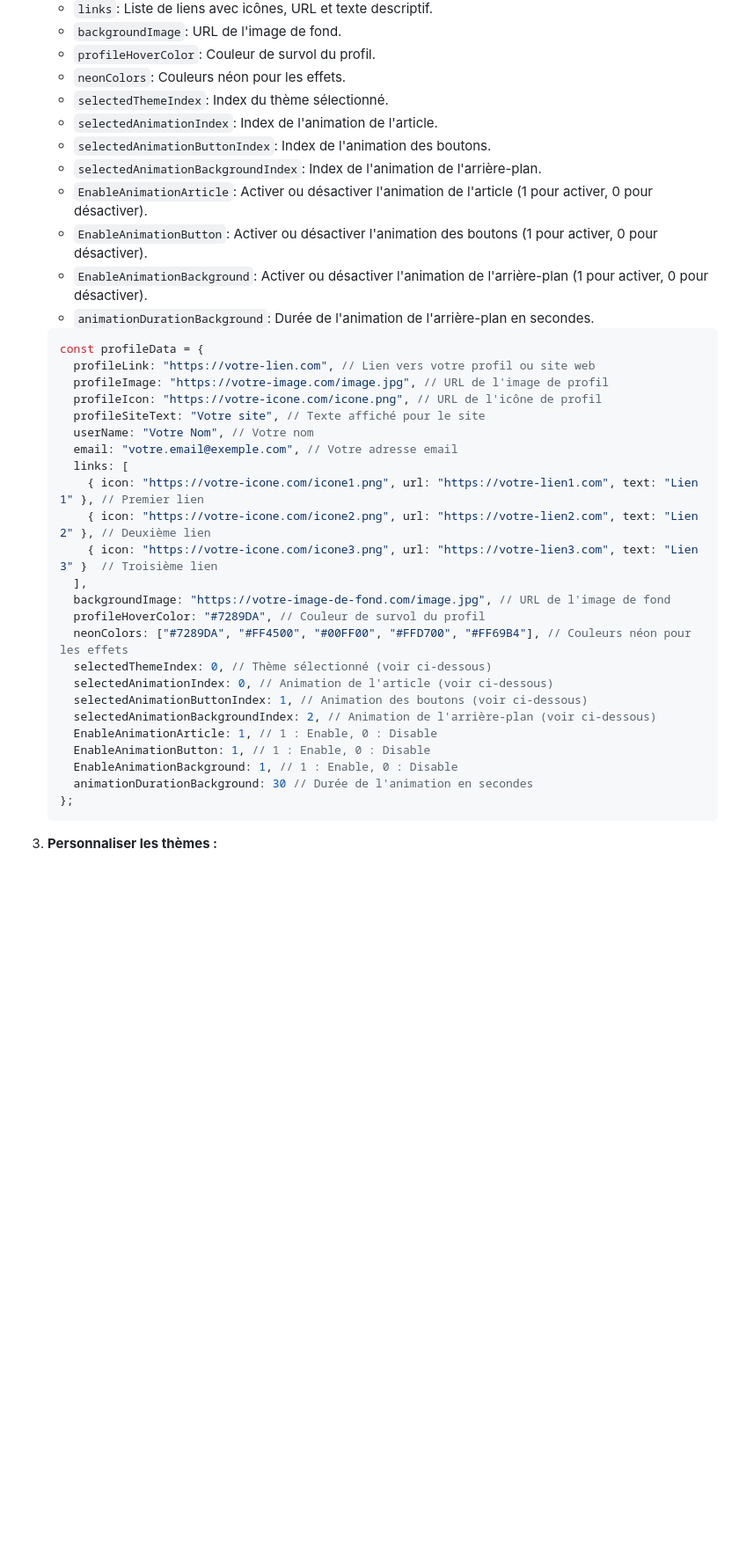
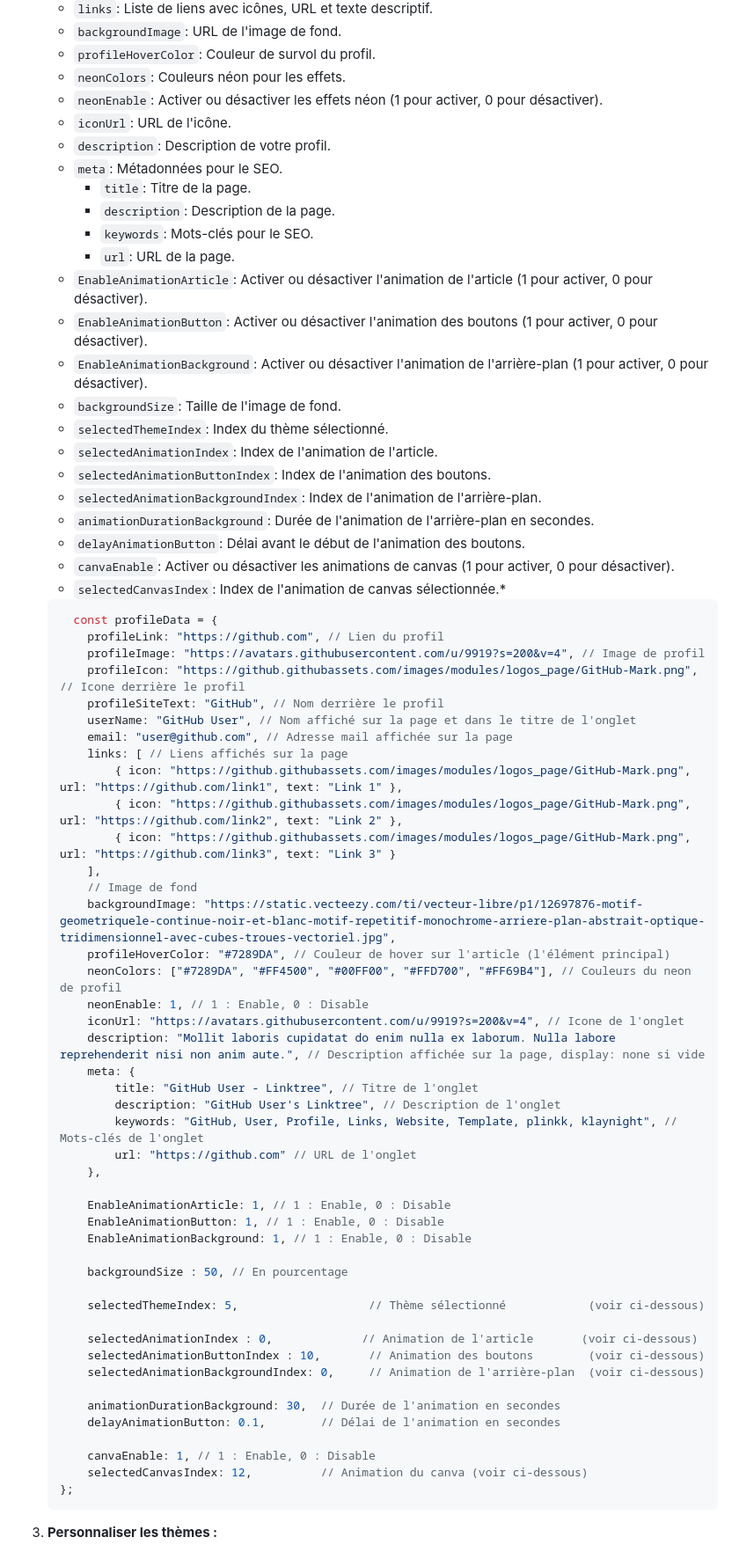
Before and after one commit to disputatiofrance-spec/plinkk, a Markdown page: README.md, the part around the change printed below. Shown: that part at 88% size. Drawn GitHub-style; blank space fills up the shorter version.

````diff
--- a/README.md
+++ b/README.md
@@ -39,39 +39,71 @@ Ce projet est un modèle de site web de liens, conçu pour afficher des informat
     - `backgroundImage`: URL de l'image de fond.
     - `profileHoverColor`: Couleur de survol du profil.
     - `neonColors`: Couleurs néon pour les effets.
+    - `neonEnable`: Activer ou désactiver les effets néon (1 pour activer, 0 pour désactiver).
+    - `iconUrl`: URL de l'icône.
+    - `description`: Description de votre profil.
+    - `meta`: Métadonnées pour le SEO.
+      - `title`: Titre de la page.
+      - `description`: Description de la page.
+      - `keywords`: Mots-clés pour le SEO.
+      - `url`: URL de la page.
+    - `EnableAnimationArticle`: Activer ou désactiver l'animation de l'article (1 pour activer, 0 pour désactiver).
+    - `EnableAnimationButton`: Activer ou désactiver l'animation des boutons (1 pour activer, 0 pour désactiver).
+    - `EnableAnimationBackground`: Activer ou désactiver l'animation de l'arrière-plan (1 pour activer, 0 pour désactiver).
+    - `backgroundSize`: Taille de l'image de fond.
     - `selectedThemeIndex`: Index du thème sélectionné.
     - `selectedAnimationIndex`: Index de l'animation de l'article.
     - `selectedAnimationButtonIndex`: Index de l'animation des boutons.
     - `selectedAnimationBackgroundIndex`: Index de l'animation de l'arrière-plan.
-    - `EnableAnimationArticle`: Activer ou désactiver l'animation de l'article (1 pour activer, 0 pour désactiver).
-    - `EnableAnimationButton`: Activer ou désactiver l'animation des boutons (1 pour activer, 0 pour désactiver).
-    - `EnableAnimationBackground`: Activer ou désactiver l'animation de l'arrière-plan (1 pour activer, 0 pour désactiver).
     - `animationDurationBackground`: Durée de l'animation de l'arrière-plan en secondes.
+    - `delayAnimationButton`: Délai avant le début de l'animation des boutons.
+    - `canvaEnable`: Activer ou désactiver les animations de canvas (1 pour activer, 0 pour désactiver).
+    - `selectedCanvasIndex`: Index de l'animation de canvas sélectionnée.*
 
     ```js
-    const profileData = {
-      profileLink: "https://votre-lien.com", // Lien vers votre profil ou site web
-      profileImage: "https://votre-image.com/image.jpg", // URL de l'image de profil
-      profileIcon: "https://votre-icone.com/icone.png", // URL de l'icône de profil
-      profileSiteText: "Votre site", // Texte affiché pour le site
-      userName: "Votre Nom", // Votre nom
-      email: "votre.email@exemple.com", // Votre adresse email
-      links: [
-        { icon: "https://votre-icone.com/icone1.png", url: "https://votre-lien1.com", text: "Lien 1" }, // Premier lien
-        { icon: "https://votre-icone.com/icone2.png", url: "https://votre-lien2.com", text: "Lien 2" }, // Deuxième lien
-        { icon: "https://votre-icone.com/icone3.png", url: "https://votre-lien3.com", text: "Lien 3" }  // Troisième lien
-      ],
-      backgroundImage: "https://votre-image-de-fond.com/image.jpg", // URL de l'image de fond
-      profileHoverColor: "#7289DA", // Couleur de survol du profil
-      neonColors: ["#7289DA", "#FF4500", "#00FF00", "#FFD700", "#FF69B4"], // Couleurs néon pour les effets
-      selectedThemeIndex: 0, // Thème sélectionné (voir ci-dessous)
-      selectedAnimationIndex: 0, // Animation de l'article (voir ci-dessous)
-      selectedAnimationButtonIndex: 1, // Animation des boutons (voir ci-dessous)
-      selectedAnimationBackgroundIndex: 2, // Animation de l'arrière-plan (voir ci-dessous)
-      EnableAnimationArticle: 1, // 1 : Enable, 0 : Disable
-      EnableAnimationButton: 1, // 1 : Enable, 0 : Disable
-      EnableAnimationBackground: 1, // 1 : Enable, 0 : Disable
-      animationDurationBackground: 30 // Durée de l'animation en secondes
+      const profileData = {
+        profileLink: "https://github.com", // Lien du profil
+        profileImage: "https://avatars.githubusercontent.com/u/9919?s=200&v=4", // Image de profil
+        profileIcon: "https://github.githubassets.com/images/modules/logos_page/GitHub-Mark.png", // Icone derrière le profil
+        profileSiteText: "GitHub", // Nom derrière le profil
+        userName: "GitHub User", // Nom affiché sur la page et dans le titre de l'onglet
+        email: "user@github.com", // Adresse mail affichée sur la page
+        links: [ // Liens affichés sur la page
+            { icon: "https://github.githubassets.com/images/modules/logos_page/GitHub-Mark.png", url: "https://github.com/link1", text: "Link 1" },
+            { icon: "https://github.githubassets.com/images/modules/logos_page/GitHub-Mark.png", url: "https://github.com/link2", text: "Link 2" },
+            { icon: "https://github.githubassets.com/images/modules/logos_page/GitHub-Mark.png", url: "https://github.com/link3", text: "Link 3" }
+        ],
+        // Image de fond
+        backgroundImage: "https://static.vecteezy.com/ti/vecteur-libre/p1/12697876-motif-geometriquele-continue-noir-et-blanc-motif-repetitif-monochrome-arriere-plan-abstrait-optique-tridimensionnel-avec-cubes-troues-vectoriel.jpg",
+        profileHoverColor: "#7289DA", // Couleur de hover sur l'article (l'élément principal)
+        neonColors: ["#7289DA", "#FF4500", "#00FF00", "#FFD700", "#FF69B4"], // Couleurs du neon de profil
+        neonEnable: 1, // 1 : Enable, 0 : Disable
+        iconUrl: "https://avatars.githubusercontent.com/u/9919?s=200&v=4", // Icone de l'onglet
+        description: "Mollit laboris cupidatat do enim nulla ex laborum. Nulla labore reprehenderit nisi non anim aute.", // Description affichée sur la page, display: none si vide
+        meta: {
+            title: "GitHub User - Linktree", // Titre de l'onglet
+            description: "GitHub User's Linktree", // Description de l'onglet
+            keywords: "GitHub, User, Profile, Links, Website, Template, plinkk, klaynight", // Mots-clés de l'onglet
+            url: "https://github.com" // URL de l'onglet
+        },
+
+        EnableAnimationArticle: 1, // 1 : Enable, 0 : Disable
+        EnableAnimationButton: 1, // 1 : Enable, 0 : Disable
+        EnableAnimationBackground: 1, // 1 : Enable, 0 : Disable
+
+        backgroundSize : 50, // En pourcentage
+
+        selectedThemeIndex: 5,                   // Thème sélectionné            (voir ci-dessous)
+
+        selectedAnimationIndex : 0,             // Animation de l'article       (voir ci-dessous)
+        selectedAnimationButtonIndex : 10,       // Animation des boutons        (voir ci-dessous)
+        selectedAnimationBackgroundIndex: 0,     // Animation de l'arrière-plan  (voir ci-dessous)
+
+        animationDurationBackground: 30,  // Durée de l'animation en secondes
+        delayAnimationButton: 0.1,        // Délai de l'animation en secondes
+
+        canvaEnable: 1, // 1 : Enable, 0 : Disable
+        selectedCanvasIndex: 12,          // Animation du canva (voir ci-dessous)
     };
     ```
 
````
Also changed, not shown: other parts of README.md (+60 -36 lines).
